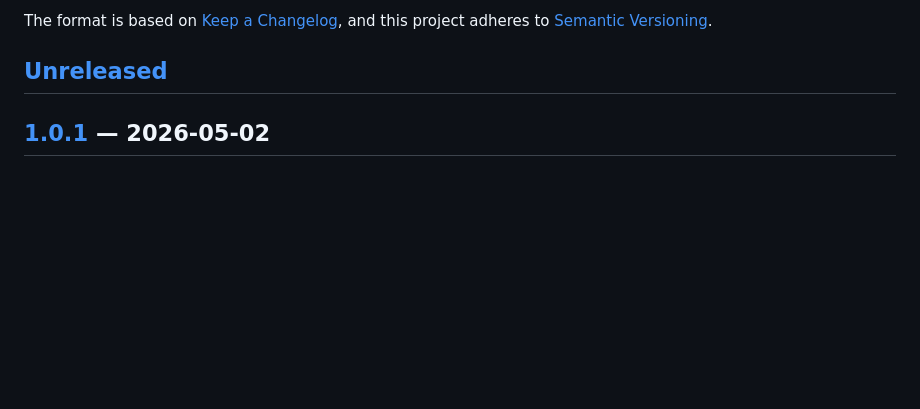
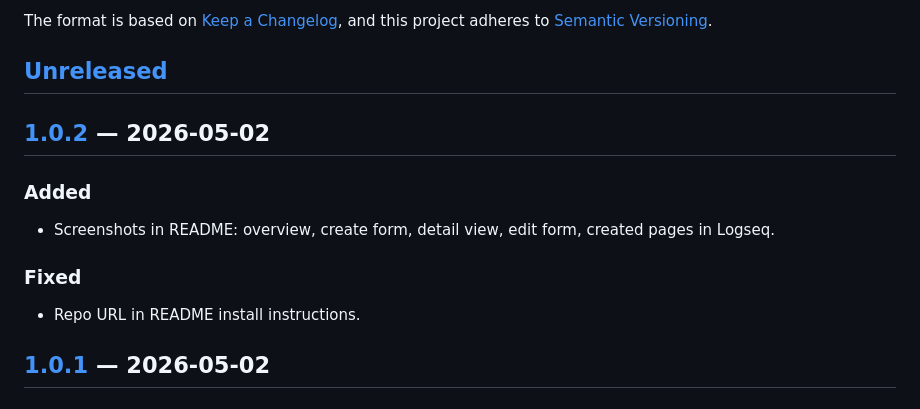
Before and after one commit to hdansou/Logseq-scheduler, a Markdown page: CHANGELOG.md, the part around one of its changes. Rendered like a GitHub page; blank space fills up the shorter version.

```diff
--- a/CHANGELOG.md
+++ b/CHANGELOG.md
@@ -6,6 +6,14 @@ The format is based on [Keep a Changelog](https://keepachangelog.com/en/1.1.0/),
 and this project adheres to [Semantic Versioning](https://semver.org/spec/v2.0.0.html).
 
 ## [Unreleased]
+
+## [1.0.2] — 2026-05-02
+
+### Added
+- Screenshots in README: overview, create form, detail view, edit form, created pages in Logseq.
+
+### Fixed
+- Repo URL in README install instructions.
 
 ## [1.0.1] — 2026-05-02
 
```
Also changed, not shown: other parts of CHANGELOG.md (+2 -1 lines), README.md (+14 -2 lines), docs/screenshot-create.png (added), docs/screenshot-detail.png (added), docs/screenshot-edit.png (added), docs/screenshot-overview.png (added), docs/screenshot-pages.png (added), 1 other file.
